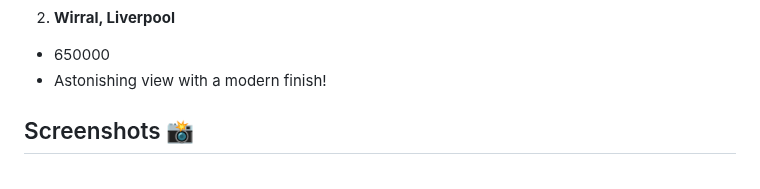
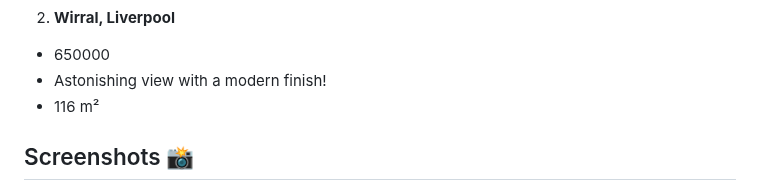
Before and after one commit to MastooraTurkmen/Houses-for-Sale, a Markdown page: README.md, the part around the change. GitHub-like rendering.

Commit message:
description

```diff
--- a/README.md
+++ b/README.md
@@ -23,7 +23,7 @@ This is a simple House Project. In this project I used following methodes:
 2. **Wirral, Liverpool**
   + 650000
   + Astonishing view with a modern finish!
-
+  + 116 m²
 
 
 
```
